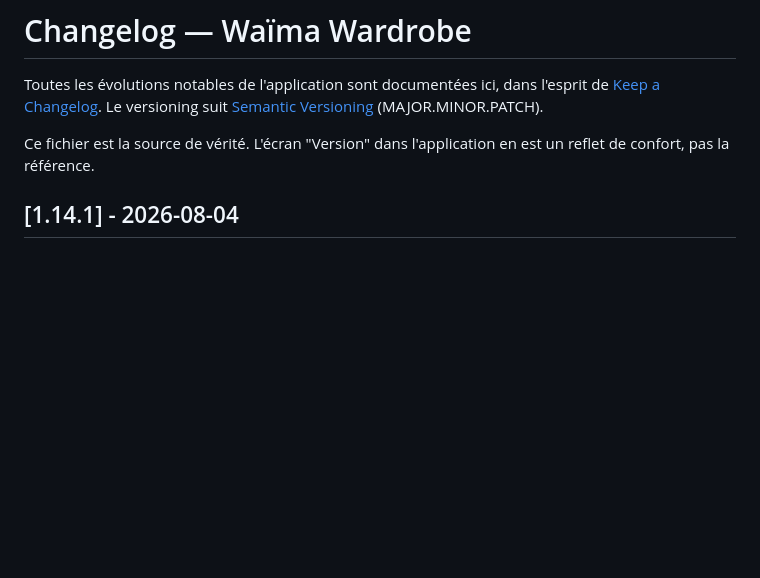
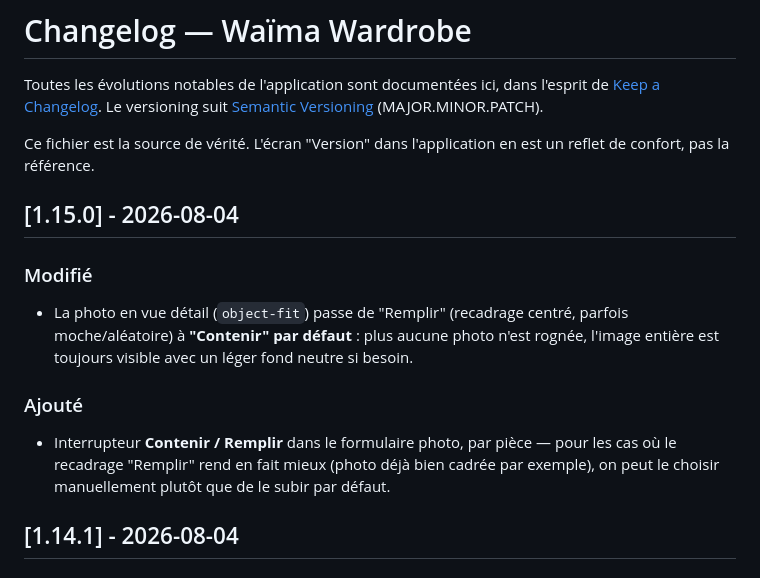
Before and after one commit to Jackmilkkaa/WAIMA, a Markdown page: CHANGELOG.md, the part around the change. Drawn GitHub-style; blank space fills up the shorter version.

Commit message:
v1.15.0 - Photo contain par defaut + toggle contenir/remplir

```diff
--- a/CHANGELOG.md
+++ b/CHANGELOG.md
@@ -3,6 +3,14 @@
 Toutes les évolutions notables de l'application sont documentées ici, dans l'esprit de [Keep a Changelog](https://keepachangelog.com/fr/1.1.0/). Le versioning suit [Semantic Versioning](https://semver.org/lang/fr/) (MAJOR.MINOR.PATCH).
 
 Ce fichier est la source de vérité. L'écran "Version" dans l'application en est un reflet de confort, pas la référence.
+
+## [1.15.0] - 2026-08-04
+
+### Modifié
+- La photo en vue détail (`object-fit`) passe de "Remplir" (recadrage centré, parfois moche/aléatoire) à **"Contenir" par défaut** : plus aucune photo n'est rognée, l'image entière est toujours visible avec un léger fond neutre si besoin.
+
+### Ajouté
+- Interrupteur **Contenir / Remplir** dans le formulaire photo, par pièce — pour les cas où le recadrage "Remplir" rend en fait mieux (photo déjà bien cadrée par exemple), on peut le choisir manuellement plutôt que de le subir par défaut.
 
 ## [1.14.1] - 2026-08-04
 
```
